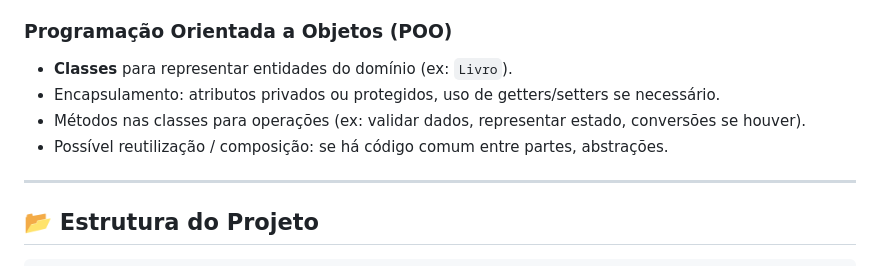
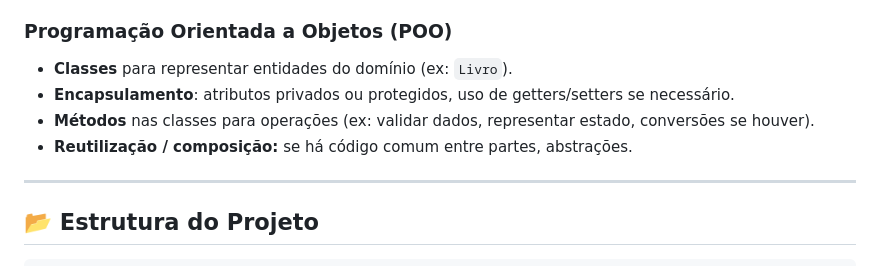
Before and after one commit to MarianaMilaniMatos/BookFlow, a Markdown page: README.md, the part around the change. Drawn GitHub-style.

```diff
--- a/README.md
+++ b/README.md
@@ -45,9 +45,9 @@ O objetivo é proporcionar uma interface simples, organizada e código bem estru
 ### Programação Orientada a Objetos (POO)
 
 - **Classes** para representar entidades do domínio (ex: `Livro`).
-- Encapsulamento: atributos privados ou protegidos, uso de getters/setters se necessário.
-- Métodos nas classes para operações (ex: validar dados, representar estado, conversões se houver).
-- Possível reutilização / composição: se há código comum entre partes, abstrações.
+- **Encapsulamento**: atributos privados ou protegidos, uso de getters/setters se necessário.
+- **Métodos** nas classes para operações (ex: validar dados, representar estado, conversões se houver).
+- **Reutilização / composição:** se há código comum entre partes, abstrações.
 
 ---
 
```
